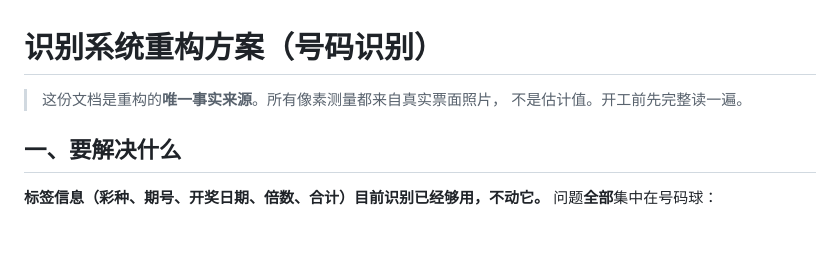
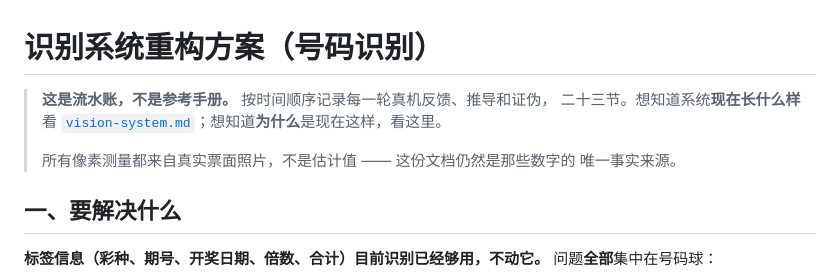
Before and after one commit to wenjinliuu/lottery-ios, a Markdown page: Engineering/vision-rebuild.md, the part around the change. GitHub-like rendering; blank space fills up the shorter version.

```diff
--- a/Engineering/vision-rebuild.md
+++ b/Engineering/vision-rebuild.md
@@ -1,7 +1,11 @@
 # 识别系统重构方案（号码识别）
 
-> 这份文档是重构的**唯一事实来源**。所有像素测量都来自真实票面照片，
-> 不是估计值。开工前先完整读一遍。
+> **这是流水账，不是参考手册。** 按时间顺序记录每一轮真机反馈、推导和证伪，
+> 二十三节。想知道系统**现在长什么样**看
+> [`vision-system.md`](vision-system.md)；想知道**为什么**是现在这样，看这里。
+>
+> 所有像素测量都来自真实票面照片，不是估计值 —— 这份文档仍然是那些数字的
+> 唯一事实来源。
 
 ## 一、要解决什么
 
```
Also changed, not shown: Engineering/vision-system.md (added, +466 -0 lines), README.md (+33 -10 lines).
